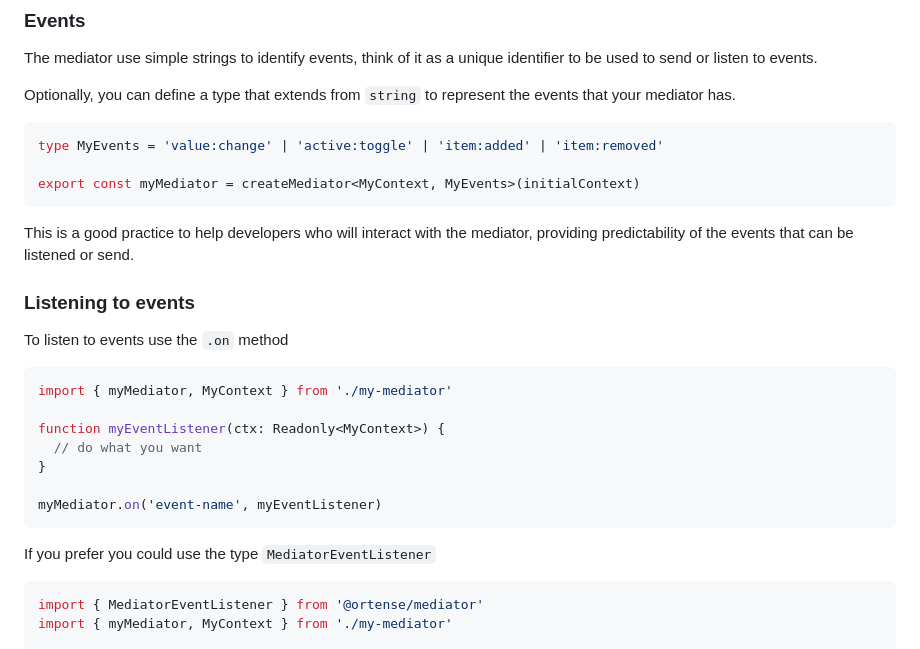
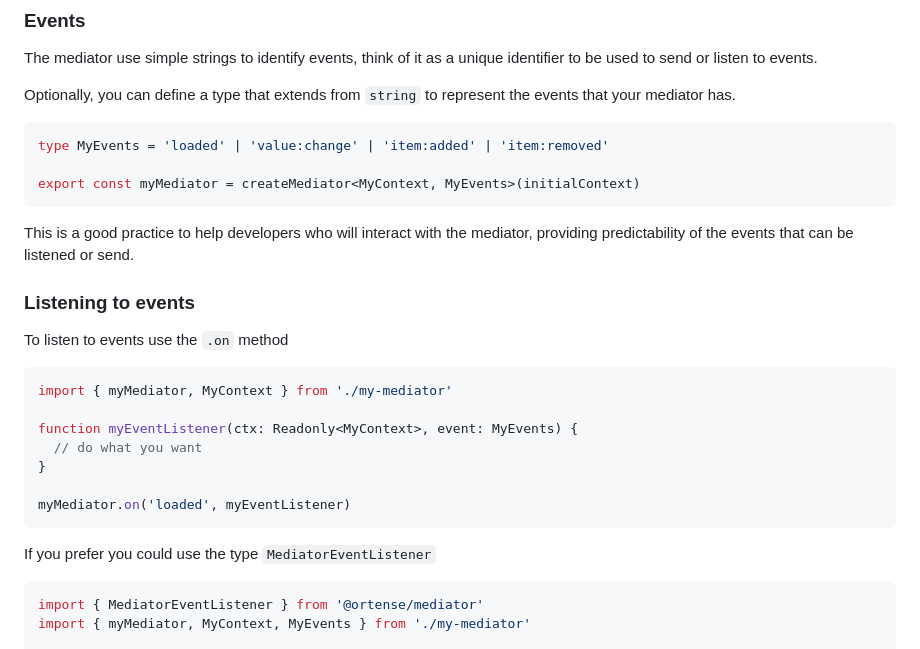
Before and after one commit to ortense/mediator, a Markdown page: README.md, the part around the change printed below. Rendered like a GitHub page.

````diff
--- a/README.md
+++ b/README.md
@@ -84,7 +84,7 @@ The mediator use simple strings to identify events, think of it as a unique iden
 Optionally, you can define a type that extends from `string` to represent the events that your mediator has.
 
 ```typescript
-type MyEvents = 'value:change' | 'active:toggle' | 'item:added' | 'item:removed'
+type MyEvents = 'loaded' | 'value:change' | 'item:added' | 'item:removed'
 
 export const myMediator = createMediator<MyContext, MyEvents>(initialContext)
 ```
@@ -98,16 +98,16 @@ To listen to events use the `.on` method
 ```typescript
 import { myMediator, MyContext } from './my-mediator'
 
-function myEventListener(ctx: Readonly<MyContext>) {
+function myEventListener(ctx: Readonly<MyContext>, event: MyEvents) {
   // do what you want
 }
 
-myMediator.on('event-name', myEventListener)
+myMediator.on('loaded', myEventListener)
 ```
 
 If you prefer you could use the type `MediatorEventListener`
 
 ```typescript
 import { MediatorEventListener } from '@ortense/mediator'
-import { myMediator, MyContext } from './my-mediator'
+import { myMediator, MyContext, MyEvents } from './my-mediator'
 
````
Also changed, not shown: other parts of README.md (+26 -12 lines).
